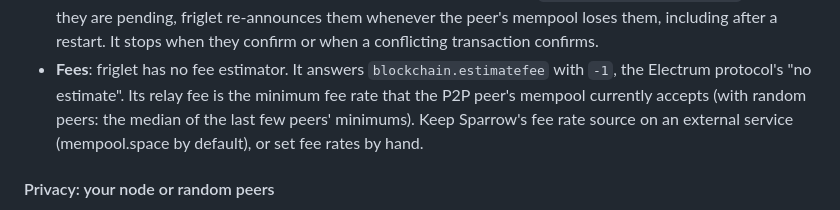
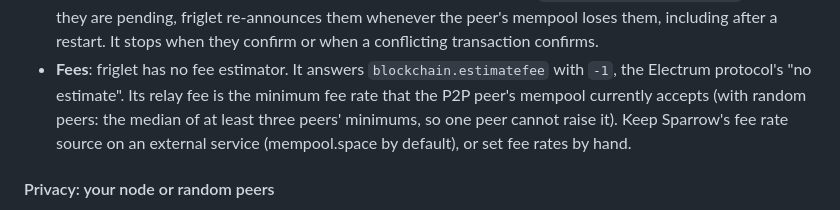
Before and after one commit to setavenger/blindbit-rs, a Markdown page: README.md, the part around the change. Rendered like a GitHub page.

```diff
--- a/README.md
+++ b/README.md
@@ -147,7 +147,8 @@ What to expect from it:
 - **Fees**: friglet has no fee estimator. It answers `blockchain.estimatefee`
   with `-1`, the Electrum protocol's "no estimate". Its relay fee is the
   minimum fee rate that the P2P peer's mempool currently accepts (with
-  random peers: the median of the last few peers' minimums). Keep
+  random peers: the median of at least three peers' minimums, so one peer
+  cannot raise it). Keep
   Sparrow's fee rate source on an external service (mempool.space by
   default), or set fee rates by hand.
 
```
Also changed, not shown: AGENTS.md (+5 -2 lines).
